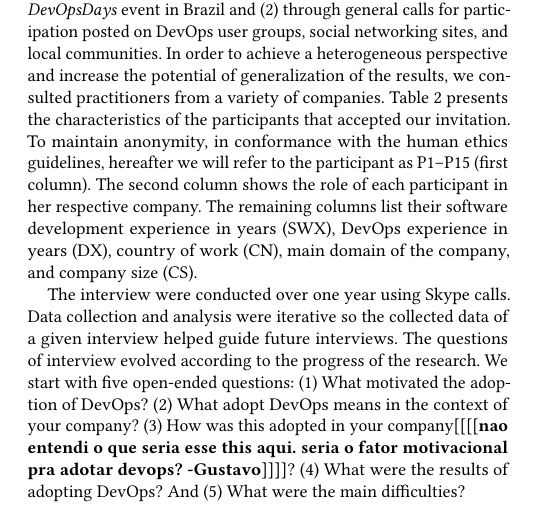
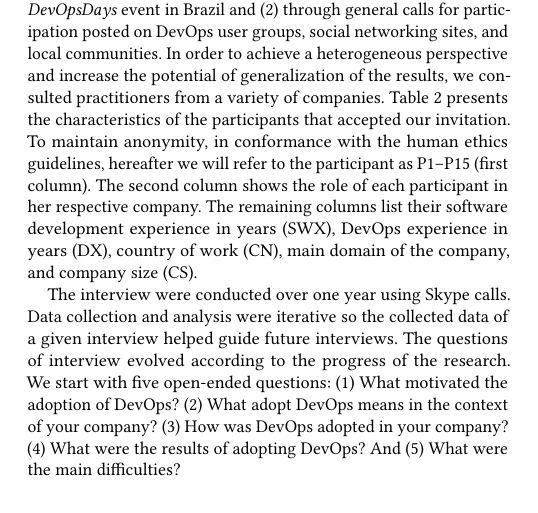
Before and after one commit to wweellddeerr/devops-esem, a LaTeX paper (main.tex, which reads methodology.tex): part of one column of page 4 of 11, cut so that both start at the same text. Compiled offline with pdfLaTeX.

Commit message:
erro na hora de digitar

```diff
--- a/methodology.tex
+++ b/methodology.tex
@@ -185,7 +185,7 @@ Data collection and analysis were iterative so the collected data of a given int
 future interviews. The questions of interview evolved according to
 the progress of the research. We start with five open-ended questions: (1) What
 motivated the adoption of DevOps? (2) What adopt DevOps means in the context of
-your company? (3) How was this adopted in your company\gnote{nao entendi o que seria esse this aqui. seria o fator motivacional pra adotar devops?}? (4) What were the
+your company? (3) How was DevOps adopted in your company? (4) What were the
 results of adopting DevOps? And (5) What were the main difficulties?
 
 As the analyzes were being carried out, new questions were added to the script.
```
